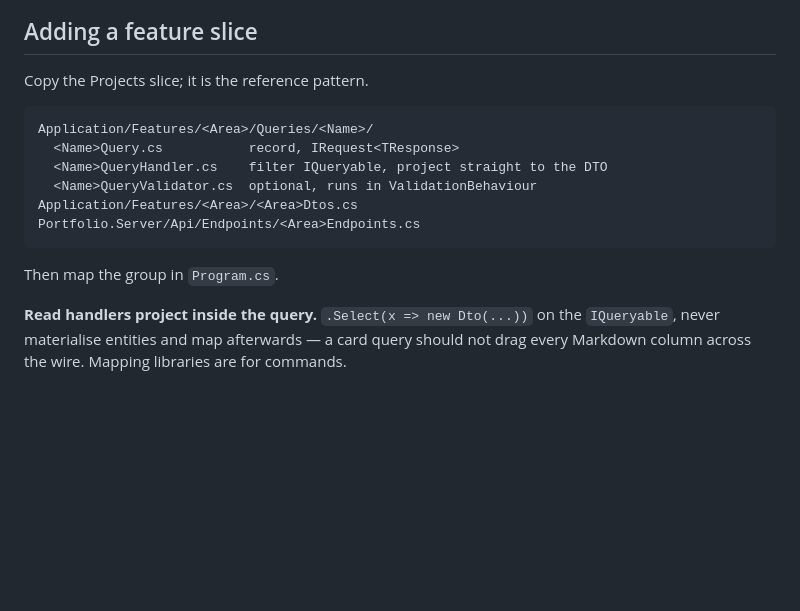
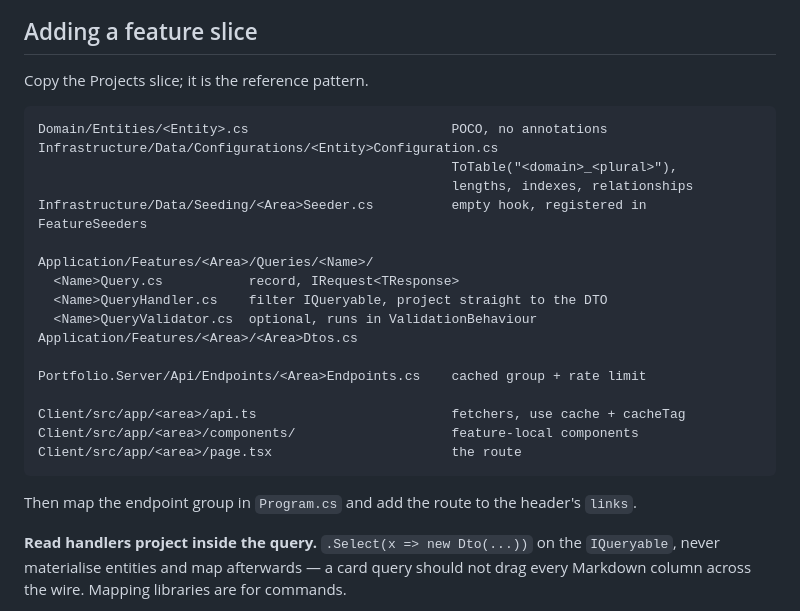
Before and after one commit to Vinuka-Osura/Chronicle, a Markdown page: CLAUDE.md, the part around one of its changes. Drawn GitHub-style; blank space fills up the shorter version.

````diff
--- a/CLAUDE.md
+++ b/CLAUDE.md
@@ -47,15 +126,26 @@ into a generic type, so generic classes delegate to a non-generic holder — see
 Copy the Projects slice; it is the reference pattern.
 
 ```
+Domain/Entities/<Entity>.cs                          POCO, no annotations
+Infrastructure/Data/Configurations/<Entity>Configuration.cs
+                                                     ToTable("<domain>_<plural>"),
+                                                     lengths, indexes, relationships
+Infrastructure/Data/Seeding/<Area>Seeder.cs          empty hook, registered in FeatureSeeders
+
 Application/Features/<Area>/Queries/<Name>/
   <Name>Query.cs           record, IRequest<TResponse>
   <Name>QueryHandler.cs    filter IQueryable, project straight to the DTO
   <Name>QueryValidator.cs  optional, runs in ValidationBehaviour
 Application/Features/<Area>/<Area>Dtos.cs
-Portfolio.Server/Api/Endpoints/<Area>Endpoints.cs
+
+Portfolio.Server/Api/Endpoints/<Area>Endpoints.cs    cached group + rate limit
+
+Client/src/app/<area>/api.ts                         fetchers, use cache + cacheTag
+Client/src/app/<area>/components/                    feature-local components
+Client/src/app/<area>/page.tsx                       the route
 ```
 
-Then map the group in `Program.cs`.
+Then map the endpoint group in `Program.cs` and add the route to the header's `links`.
 
 **Read handlers project inside the query.** `.Select(x => new Dto(...))` on the
 `IQueryable`, never materialise entities and map afterwards — a card query should not
````
Also changed, not shown: other parts of CLAUDE.md (+79 -0 lines).
